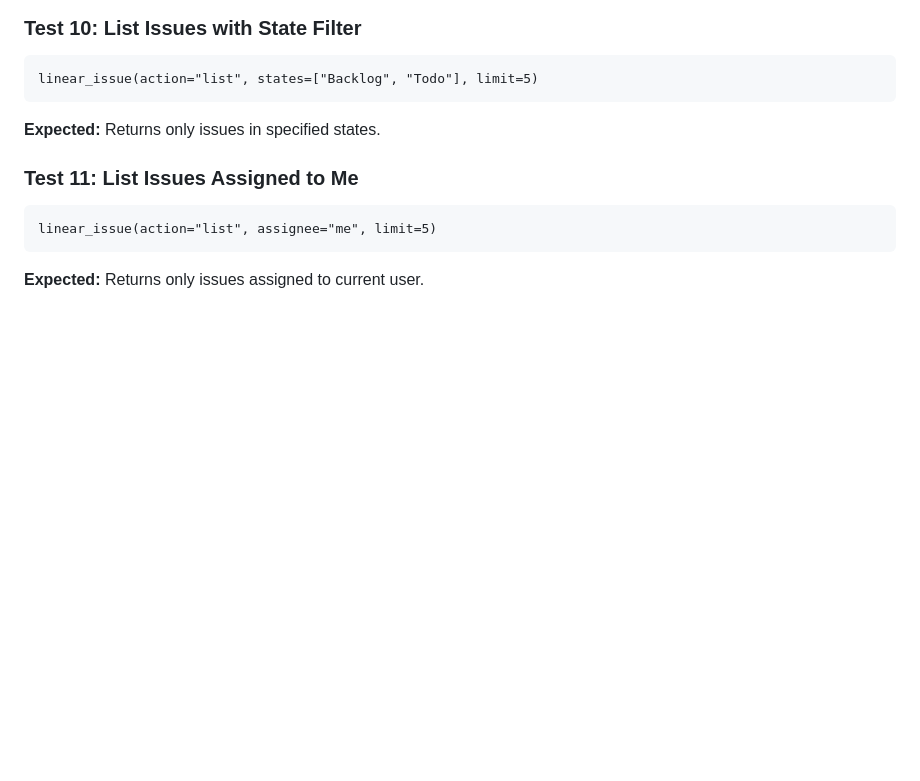
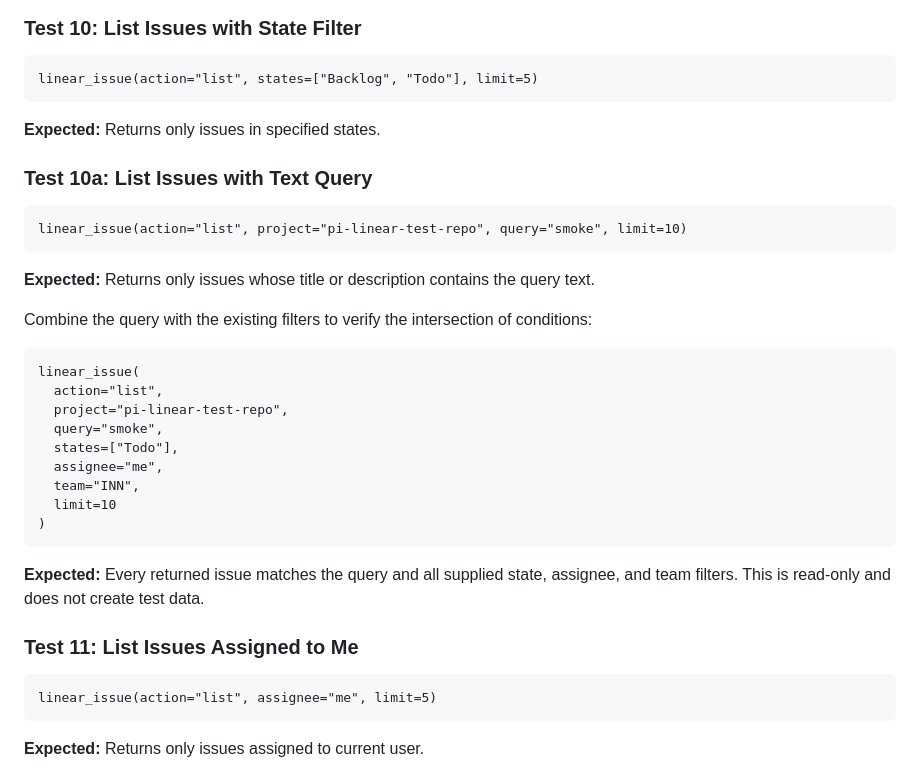
Before and after one commit to fink-andreas/pi-linear-tools, a Markdown page: docs/SMOKE_TESTS.md, the part around the change. Rendered like a GitHub page; blank space fills up the shorter version.

Commit message:
docs: add issue query smoke test

````diff
--- a/docs/SMOKE_TESTS.md
+++ b/docs/SMOKE_TESTS.md
@@ -93,6 +93,26 @@ linear_issue(action="list", limit=10)
 linear_issue(action="list", states=["Backlog", "Todo"], limit=5)
 ```
 **Expected:** Returns only issues in specified states.
+
+### Test 10a: List Issues with Text Query
+```
+linear_issue(action="list", project="pi-linear-test-repo", query="smoke", limit=10)
+```
+**Expected:** Returns only issues whose title or description contains the query text.
+
+Combine the query with the existing filters to verify the intersection of conditions:
+```
+linear_issue(
+  action="list",
+  project="pi-linear-test-repo",
+  query="smoke",
+  states=["Todo"],
+  assignee="me",
+  team="INN",
+  limit=10
+)
+```
+**Expected:** Every returned issue matches the query and all supplied state, assignee, and team filters. This is read-only and does not create test data.
 
 ### Test 11: List Issues Assigned to Me
 ```
````
